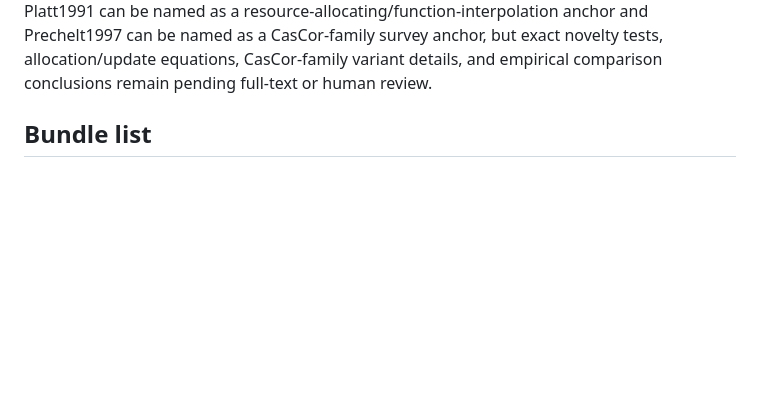
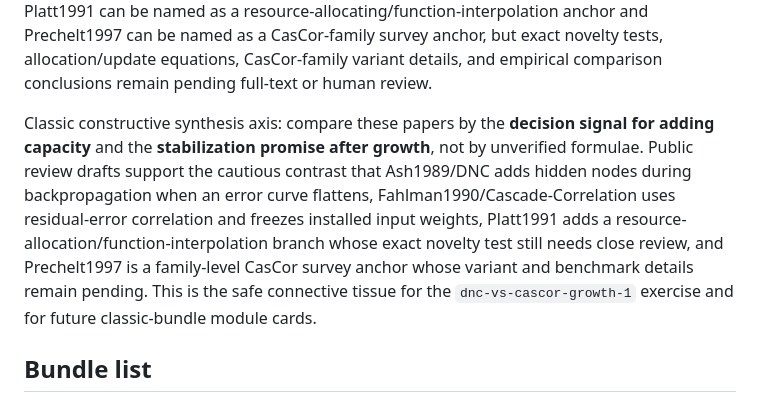
Before and after one commit to tobylightheart/growing-neural-networks, a Markdown page: docs/pdf-library-review-plan.md, the part around the change. Drawn GitHub-style; blank space fills up the shorter version.

Commit message:
docs: add classic synthesis axis

```diff
--- a/docs/pdf-library-review-plan.md
+++ b/docs/pdf-library-review-plan.md
@@ -40,6 +40,8 @@ Current cautious STDP synthesis axis: distinguish **constructive growth of struc
 The daily review sequence has now drafted Schliebs and Kasabov 2013 as the eSNN survey anchor, Wysoski, Benuskova, and Kasabov 2010 as a cautious audiovisual application anchor, Kasabov et al. 2013 as a cautious dynamic eSNN/deSNN detail-review placeholder, Wang et al. 2014 as the adaptive-structure supervised spiking-network placeholder, and Roy and Basu 2017 as the shared structural-plasticity bridge. Roy2017 should now be treated as one existing paper record shared with the structural-plasticity bundle rather than duplicated. Because that planned first eSNN sequence is drafted, daily promotion work has branched to the classic constructive foundations bundle; Platt 1991 is now the first resource-allocation review draft in that branch, and Prechelt 1997 is now the CasCor-family survey draft.
 
 Active-bundle synthesis guardrail: Schliebs2013 is enough for a cautious `evolving-spiking-network-lineage` metadata bridge that names the eSNN/STDC lineage and points back to the thesis taxonomy, Wysoski2010 can serve as a cautious audiovisual application anchor, Kasabov2013 can be named as the dynamic evolving-spiking detail anchor, Wang2014 can be named as the supervised adaptive-structure anchor, and Roy2017 can be named as the online unsupervised structural-plasticity bridge. It is still not enough for exact algorithm-step claims about Kasabov2013, Wang2014, or Roy2017 growth rules. Keep those method details as review tasks until each anchor has a full-text or human review. For the newly active classic branch, Platt1991 can be named as a resource-allocating/function-interpolation anchor and Prechelt1997 can be named as a CasCor-family survey anchor, but exact novelty tests, allocation/update equations, CasCor-family variant details, and empirical comparison conclusions remain pending full-text or human review.
+
+Classic constructive synthesis axis: compare these papers by the **decision signal for adding capacity** and the **stabilization promise after growth**, not by unverified formulae. Public review drafts support the cautious contrast that Ash1989/DNC adds hidden nodes during backpropagation when an error curve flattens, Fahlman1990/Cascade-Correlation uses residual-error correlation and freezes installed input weights, Platt1991 adds a resource-allocation/function-interpolation branch whose exact novelty test still needs close review, and Prechelt1997 is a family-level CasCor survey anchor whose variant and benchmark details remain pending. This is the safe connective tissue for the `dnc-vs-cascor-growth-1` exercise and for future classic-bundle module cards.
 
 ## Bundle list
 
```
